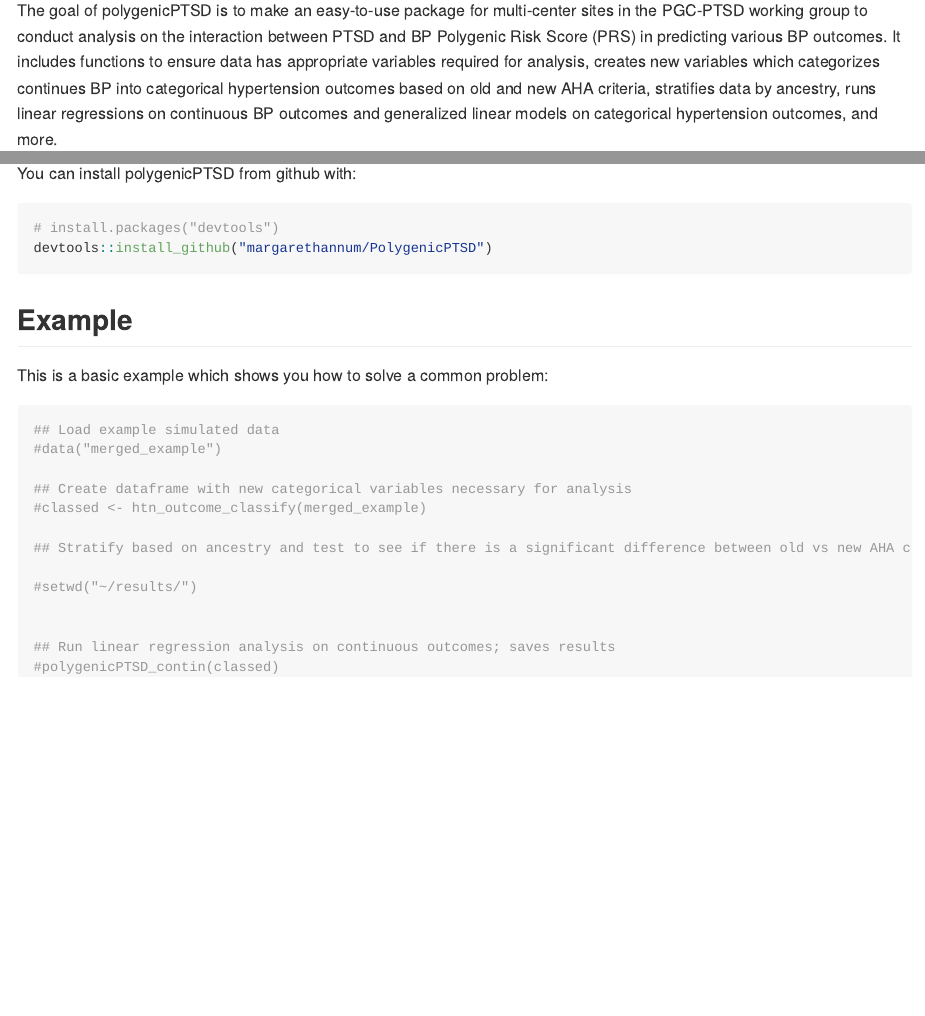
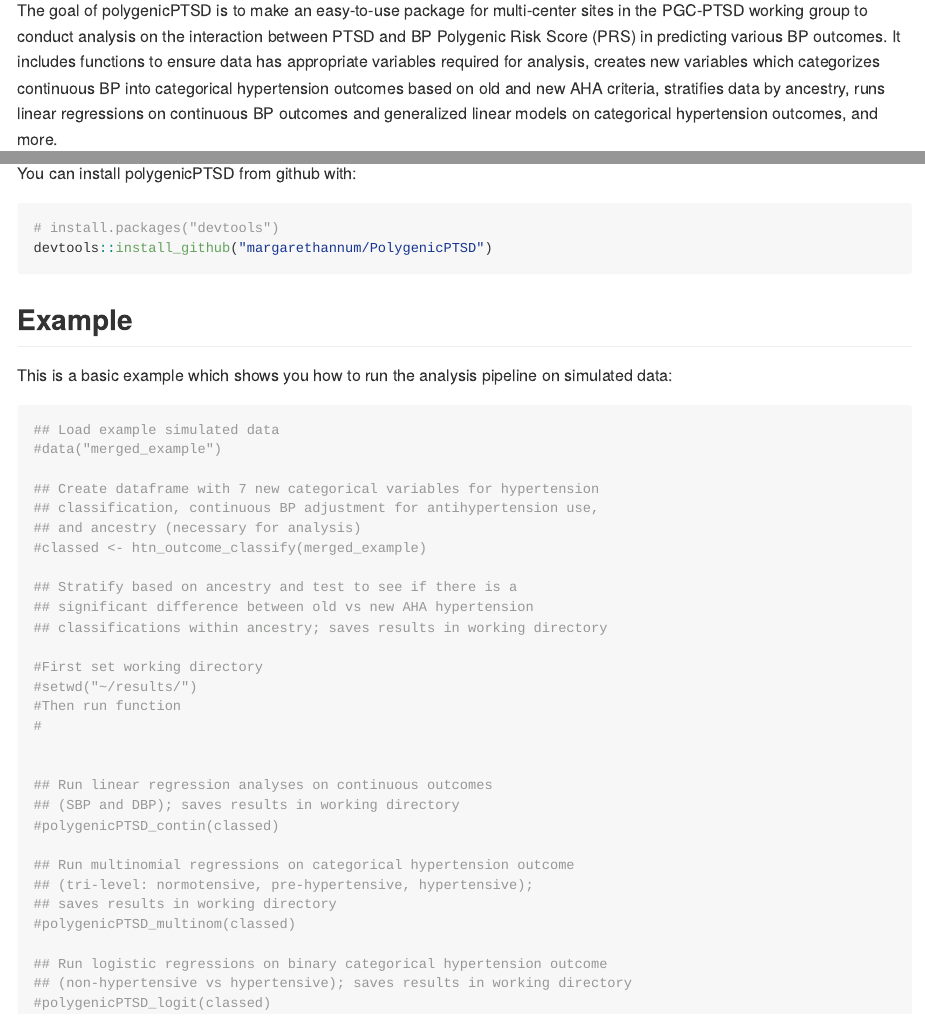
Before and after one commit to mljaniczek/PolygenicPTSD, an R Markdown document (README.Rmd): the page in a window 1100 px wide, from 110 px down, and a second part further down, joined at a grey line. The pictures show the output file README.md that the author committed with the source, drawn offline in the style of GitHub.

Commit message:
Updated readme with more example

````diff
--- a/README.Rmd
+++ b/README.Rmd
@@ -14,7 +14,7 @@
 
 # polygenicPTSD
 
-The goal of polygenicPTSD is to make an easy-to-use package for multi-center sites in the PGC-PTSD working group to conduct analysis on the interaction between PTSD and BP Polygenic Risk Score (PRS) in predicting various BP outcomes. It includes functions to ensure data has appropriate variables required for analysis, creates new variables which categorizes continues BP into categorical hypertension outcomes based on old and new AHA criteria, stratifies data by ancestry, runs linear regressions on continuous BP outcomes and generalized linear models on categorical hypertension outcomes, and more.
+The goal of polygenicPTSD is to make an easy-to-use package for multi-center sites in the PGC-PTSD working group to conduct analysis on the interaction between PTSD and BP Polygenic Risk Score (PRS) in predicting various BP outcomes. It includes functions to ensure data has appropriate variables required for analysis, creates new variables which categorizes continuous BP into categorical hypertension outcomes based on old and new AHA criteria, stratifies data by ancestry, runs linear regressions on continuous BP outcomes and generalized linear models on categorical hypertension outcomes, and more.
 
 ## Installation
 
@@ -27,21 +27,40 @@
 
 ## Example
 
-This is a basic example which shows you how to solve a common problem:
+This is a basic example which shows you how to run the analysis pipeline on simulated data:
 
 ```{r example}
 ## Load example simulated data
 #data("merged_example")
 
-## Create dataframe with new categorical variables necessary for analysis
+## Create dataframe with 7 new categorical variables for hypertension
+## classification, continuous BP adjustment for antihypertension use,
+## and ancestry (necessary for analysis)
 #classed <- htn_outcome_classify(merged_example)
 
-## Stratify based on ancestry and test to see if there is a significant difference between old vs new AHA classifications within ancestry; saves results
+## Stratify based on ancestry and test to see if there is a
+## significant difference between old vs new AHA hypertension
+## classifications within ancestry; saves results in working directory
 
+#First set working directory
 #setwd("~/results/")
+#Then run function
+#
 
 
-## Run linear regression analysis on continuous outcomes; saves results
+## Run linear regression analyses on continuous outcomes
+## (SBP and DBP); saves results in working directory
 #polygenicPTSD_contin(classed)
 
+## Run multinomial regressions on categorical hypertension outcome
+## (tri-level: normotensive, pre-hypertensive, hypertensive);
+## saves results in working directory
+#polygenicPTSD_multinom(classed)
+
+## Run logistic regressions on binary categorical hypertension outcome
+## (non-hypertensive vs hypertensive); saves results in working directory
+#polygenicPTSD_logit(classed)
+
+
+
 ```
````
Also changed, not shown: R/prsVars.R (added, +16 -0 lines), README.md.
